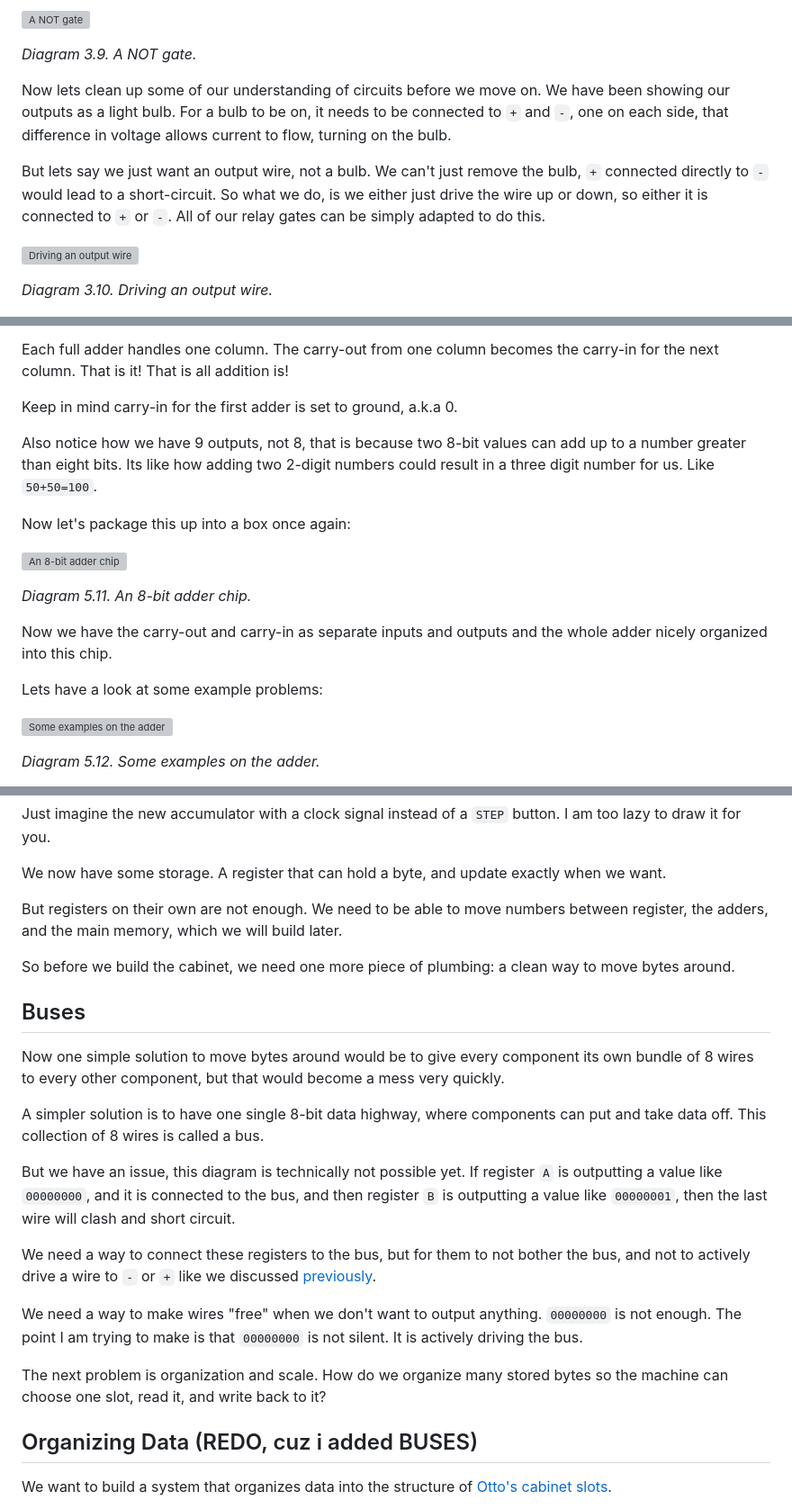
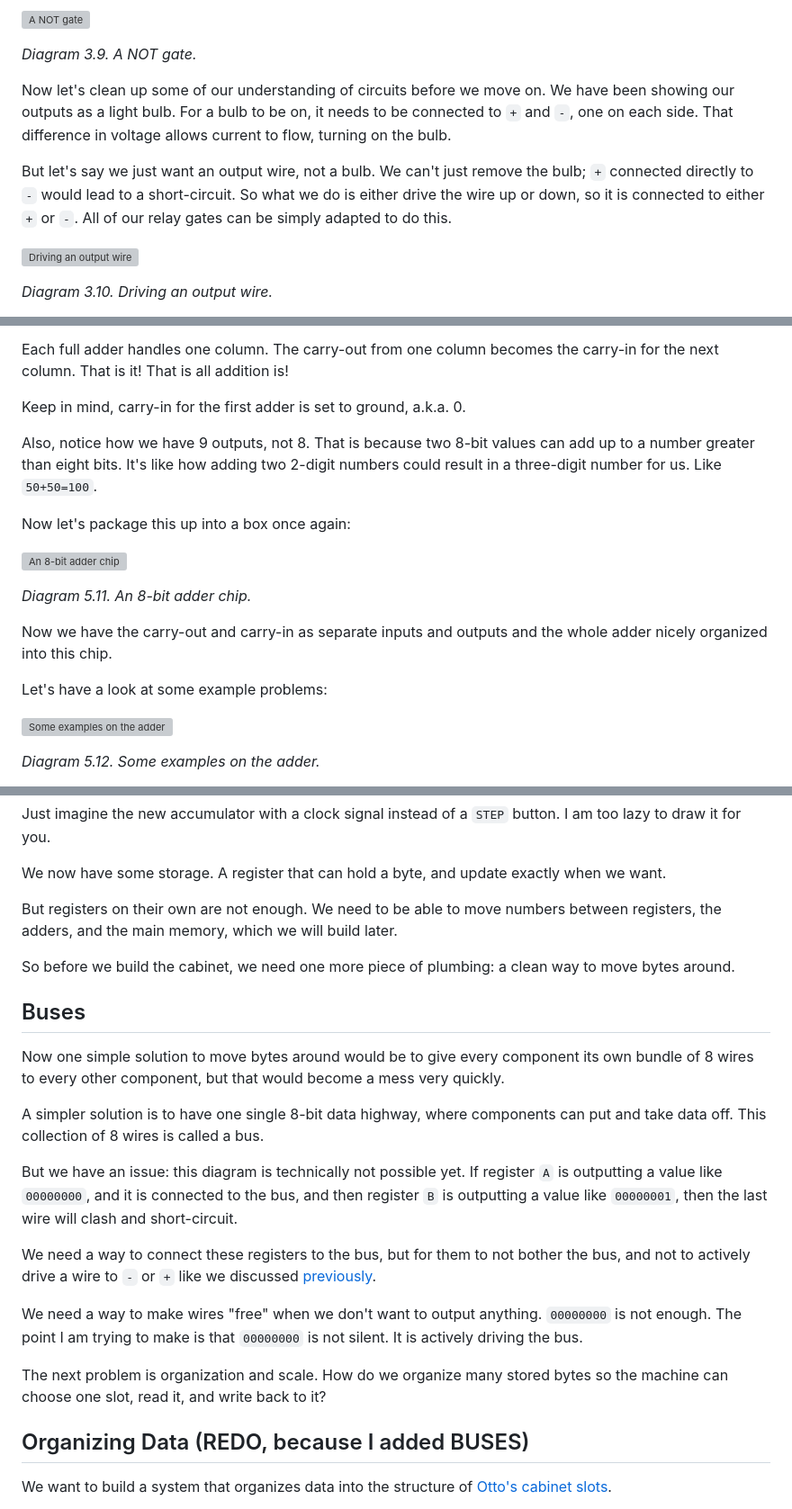
Before and after one commit to Ekansh38/the-cpu-explainer, a Markdown page: article.md, 3 parts joined by grey strips. Shown at 90% size. Drawn GitHub-style; grey boxes are pictures that could not be loaded.

```diff
--- a/article.md
+++ b/article.md
@@ -238,13 +238,13 @@ That is what a NOT gate does.
 
 *Diagram 3.9. A NOT gate.*
 
-Now lets clean up some of our understanding of circuits before we move on. We have been showing our
+Now let's clean up some of our understanding of circuits before we move on. We have been showing our
 outputs as a light bulb. For a bulb to be on, it needs to be connected to `+` and `-`, one on each
-side, that difference in voltage allows current to flow, turning on the bulb.
+side. That difference in voltage allows current to flow, turning on the bulb.
 
-But lets say we just want an output wire, not a bulb. We can't just remove the bulb, `+` connected
-directly to `-` would lead to a short-circuit. So what we do, is we either just drive the wire up or
-down, so either it is connected to `+` or `-`. All of our relay gates can be simply adapted to do
+But let's say we just want an output wire, not a bulb. We can't just remove the bulb; `+` connected
+directly to `-` would lead to a short-circuit. So what we do is either drive the wire up or
+down, so it is connected to either `+` or `-`. All of our relay gates can be simply adapted to do
 this.
 
 <a id="diagram-3-10"></a> <img src="./assets/final/before-after.gif" alt="Driving an output wire">
@@ -538,10 +538,10 @@ an adder that can add two one-byte numbers. One byte can represent any number fr
 Each full adder handles one column. The carry-out from one column becomes the carry-in for the next
 column. That is it! That is all addition is!
 
-Keep in mind carry-in for the first adder is set to ground, a.k.a 0.
+Keep in mind, carry-in for the first adder is set to ground, a.k.a. 0.
 
-Also notice how we have 9 outputs, not 8, that is because two 8-bit values can add up to a number
-greater than eight bits. Its like how adding two 2-digit numbers could result in a three digit
+Also, notice how we have 9 outputs, not 8. That is because two 8-bit values can add up to a number
+greater than eight bits. It's like how adding two 2-digit numbers could result in a three-digit
 number for us. Like `50+50=100`.
 
 Now let's package this up into a box once again:
@@ -553,7 +553,7 @@ Now let's package this up into a box once again:
 Now we have the carry-out and carry-in as separate inputs and outputs and the whole adder nicely
 organized into this chip.
 
-Lets have a look at some example problems:
+Let's have a look at some example problems:
 
 <a id="diagram-5-12"></a> <img src="./assets/final/8-bit-adder-examples.gif" alt="Some examples on the adder">
 
@@ -799,7 +799,7 @@ I am too lazy to draw it for you.
 
 We now have some storage. A register that can hold a byte, and update exactly when we want.
 
-But registers on their own are not enough. We need to be able to move numbers between register, the
+But registers on their own are not enough. We need to be able to move numbers between registers, the
 adders, and the main memory, which we will build later.
 
 So before we build the cabinet, we need one more piece of plumbing: a clean way to move bytes around.
@@ -814,9 +814,9 @@ off. This collection of 8 wires is called a bus.
 
 <diagram showing the concept>
 
-But we have an issue, this diagram is technically not possible yet. If register `A` is outputting a
+But we have an issue: this diagram is technically not possible yet. If register `A` is outputting a
 value like `00000000`, and it is connected to the bus, and then register `B` is outputting a value
-like `00000001`, then the last wire will clash and short circuit.
+like `00000001`, then the last wire will clash and short-circuit.
 
 We need a way to connect these registers to the bus, but for them to not bother the bus, and not to
 actively drive a wire to `-` or `+` like we discussed [previously](#diagram-3-10).
@@ -829,7 +829,7 @@ The point I am trying to make is that `00000000` is not silent. It is actively d
 The next problem is organization and scale. How do we organize many stored bytes so the machine can
 choose one slot, read it, and write back to it?
 
-## Organizing Data (REDO, cuz i added BUSES)
+## Organizing Data (REDO, because I added BUSES)
 
 We want to build a system that organizes data into the structure of [Otto's cabinet slots](#diagram-1-2).
 
```
Also changed, not shown: other parts of article.md (+22 -22 lines).
